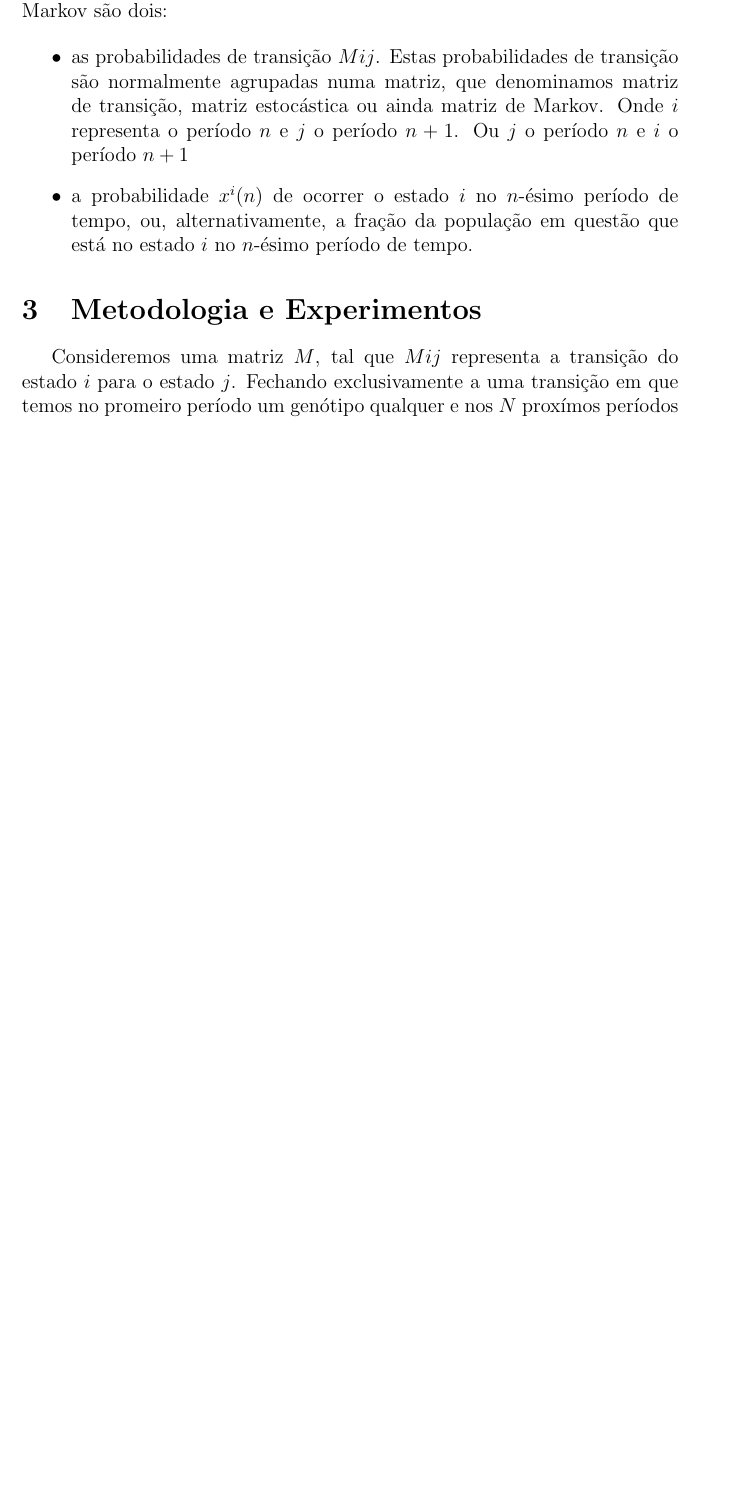
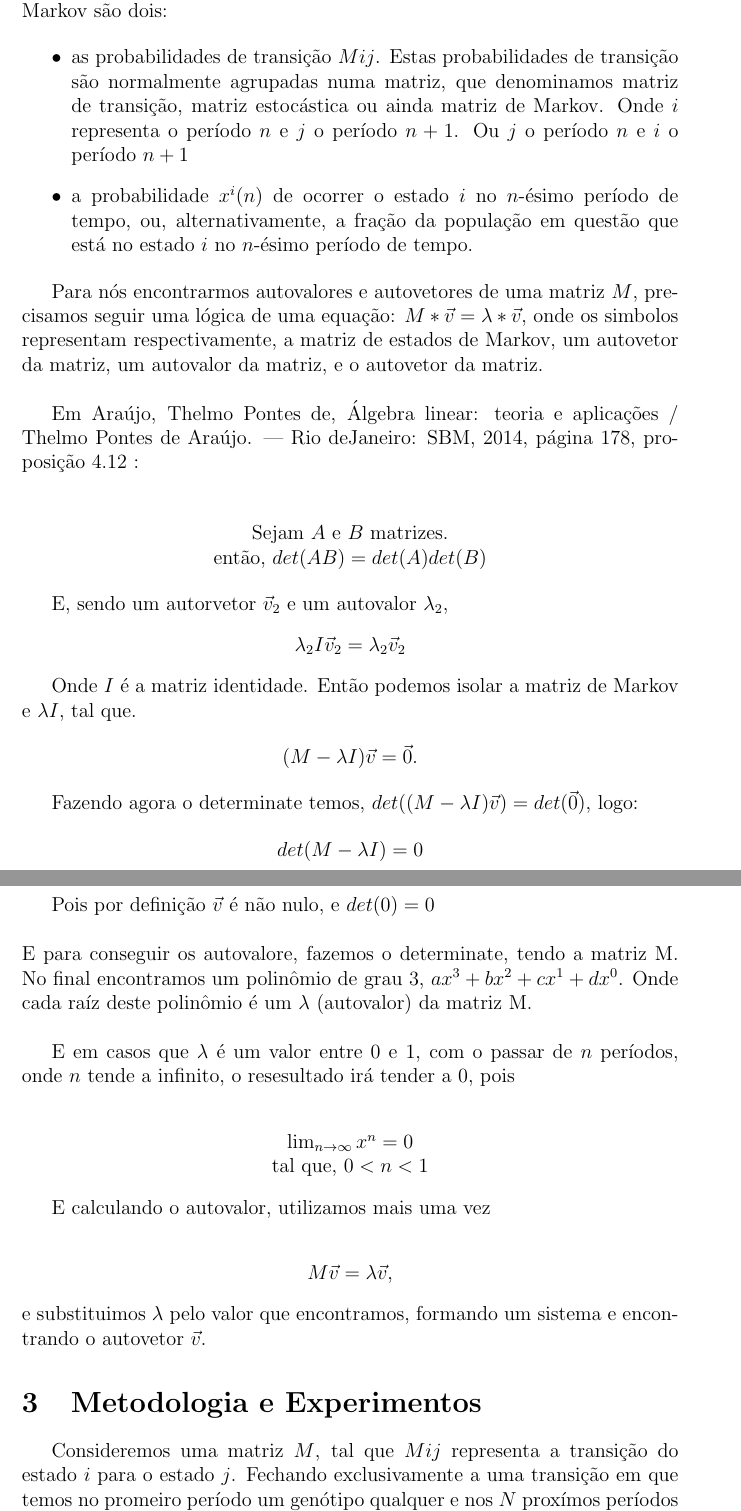
Before and after one commit to FranciscoOssian/Trabalho-Cadeias-de-Markov, a LaTeX paper (main.tex): part of page 2 of 3 before the commit and two parts of pages 2 and 3 of 4 after it, the two joined at a grey line, cut so that both start at the same text, the shorter picture padded with empty space. Compiled offline with pdfLaTeX.

Commit message:
update dia 19 - 01

```diff
--- a/main.tex
+++ b/main.tex
@@ -92,6 +92,46 @@ Um processo de Markov é um processo estocástico em que a probabilidade de o si
 
 \end{itemize}
 
+    Para nós encontrarmos autovalores e autovetores de uma matriz $M$, precisamos seguir uma lógica de uma equação:
+$M * \vec{v} = \lambda * \vec{v}$,
+onde os simbolos representam respectivamente, a matriz de estados de Markov, um autovetor da matriz, um autovalor da matriz, e o autovetor da matriz. \\
+
+    Em Araújo, Thelmo Pontes de, Álgebra linear: teoria e aplicações / Thelmo Pontes de Araújo. — Rio deJaneiro: SBM, 2014, página 178, proposição 4.12 : \\
+
+\begin{center}
+    Sejam $A$ e $B$ matrizes.\\então, $det(AB) = det(A) det(B)$
+\end{center}
+
+    E, sendo um autorvetor $\vec{v}_2$ e um autovalor $\lambda_2$,
+\begin{center}
+$\lambda_2 I \vec{v}_2 = \lambda_2 \vec{v}_2$
+\end{center}
+
+    Onde $I$ é a matriz identidade.
+Então podemos isolar a matriz de Markov e $\lambda I$, tal que.
+
+\begin{center}
+$(M-\lambda I)\vec{v} = \vec{0}$.\end{center}
+
+Fazendo agora o determinate temos,
+$det((M-\lambda I)\vec{v}) = det(\vec{0})$, logo:
+
+\begin{center}
+    $det(M - \lambda I) = 0$
+\end{center}
+
+Pois por definição $\vec{v}$ é não nulo, e $det(0) = 0$\\\\
+E para conseguir os autovalore, fazemos o determinate, tendo a matriz M. No final encontramos um polinômio de grau 3,  $ax^3 + bx^2 + cx^1 + dx^0$. Onde cada raíz deste polinômio é um $\lambda$ (autovalor) da matriz M.\\
+
+E em casos que $\lambda$ é um valor entre $0$ e $1$, com o passar de $n$ períodos, onde $n$ tende a infinito, o resesultado irá tender a $0$, pois\\
+\begin{center}
+$\lim_{n\to\infty} x^n = 0$\\ tal que,  $0 < n < 1$\end{center}
+
+E calculando o autovalor, utilizamos mais uma vez\\
+\begin{center}
+    $M \vec{v} = \lambda \vec{v}$,
+\end{center}
+e substituimos $\lambda$ pelo valor que encontramos, formando um sistema e encontrando o autovetor $\vec{v}$.
 
 %%%%%%%%%%%%%%%%%%%%%
 \section{Metodologia e Experimentos}
```
Also changed, not shown: main.tex (6 more changed lines).
